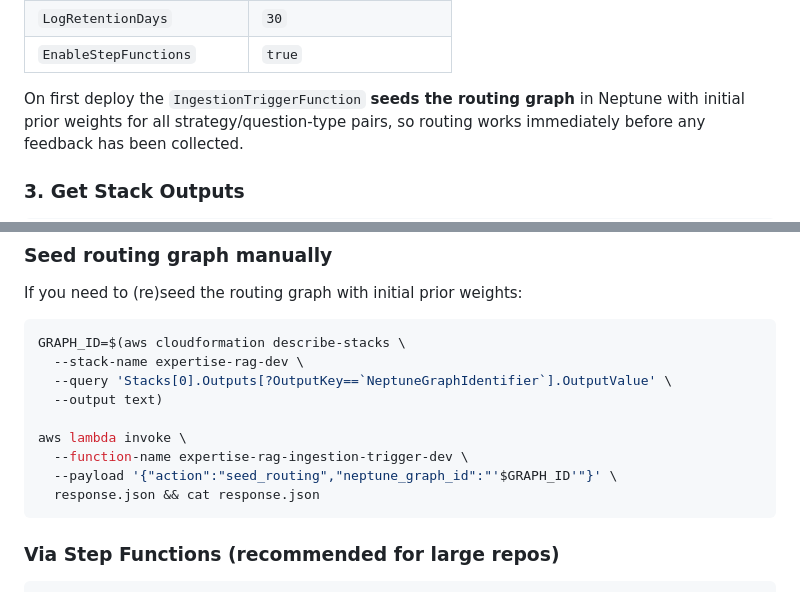
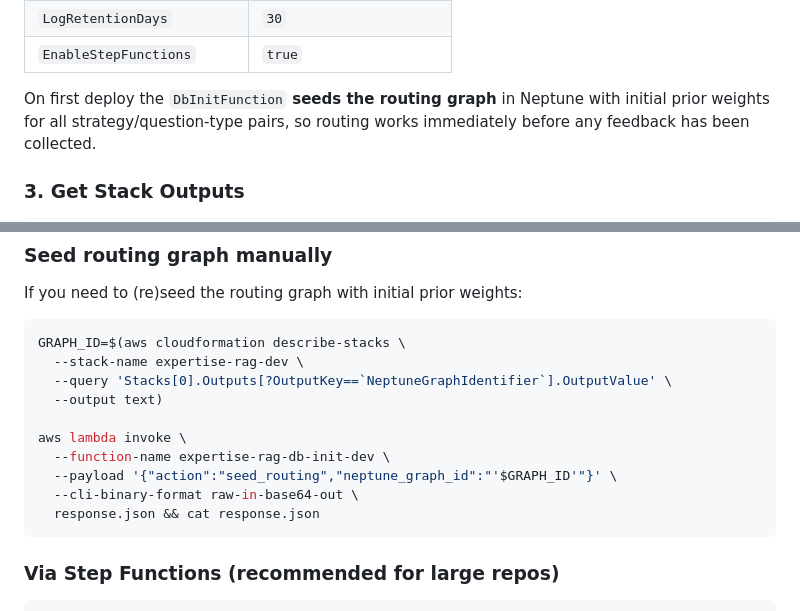
Before and after one commit to rajatarun/ContextWeave, a Markdown page: README.md, 2 parts joined by grey strips. GitHub-like rendering.

````diff
--- a/README.md
+++ b/README.md
@@ -165,7 +165,7 @@ sam deploy
 | `LogRetentionDays` | `30` |
 | `EnableStepFunctions` | `true` |
 
-On first deploy the `IngestionTriggerFunction` **seeds the routing graph**
+On first deploy the `DbInitFunction` **seeds the routing graph**
 in Neptune with initial prior weights for all strategy/question-type pairs,
 so routing works immediately before any feedback has been collected.
 
@@ -268,8 +268,9 @@ GRAPH_ID=$(aws cloudformation describe-stacks \
   --output text)
 
 aws lambda invoke \
-  --function-name expertise-rag-ingestion-trigger-dev \
+  --function-name expertise-rag-db-init-dev \
   --payload '{"action":"seed_routing","neptune_graph_id":"'$GRAPH_ID'"}' \
+  --cli-binary-format raw-in-base64-out \
   response.json && cat response.json
 ```
 
````
Also changed, not shown: CLAUDE.md (+2 -2 lines).
